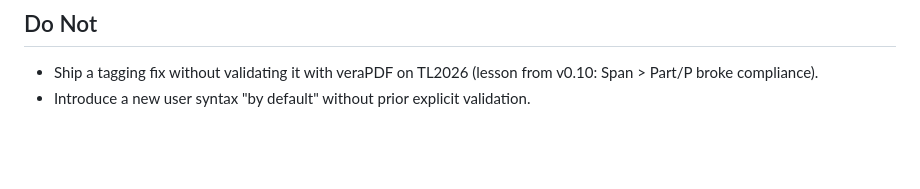
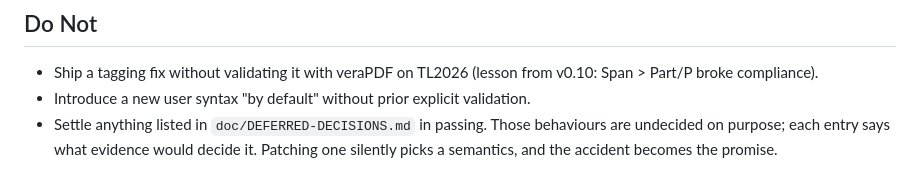
Before and after one commit to ghschaden/linguexx, a Markdown page: CLAUDE.md, the part around the change. GitHub-like rendering; blank space fills up the shorter version.

```diff
--- a/CLAUDE.md
+++ b/CLAUDE.md
@@ -29,3 +29,4 @@ Standalone and modern reimplementation of `linguex` (numbered linguistic example
 ## Do Not
 - Ship a tagging fix without validating it with veraPDF on TL2026 (lesson from v0.10: Span > Part/P broke compliance).
 - Introduce a new user syntax "by default" without prior explicit validation.
+- Settle anything listed in `doc/DEFERRED-DECISIONS.md` in passing. Those behaviours are undecided on purpose; each entry says what evidence would decide it. Patching one silently picks a semantics, and the accident becomes the promise.
```
Also changed, not shown: doc/DEFERRED-DECISIONS.md (added, +52 -0 lines).
